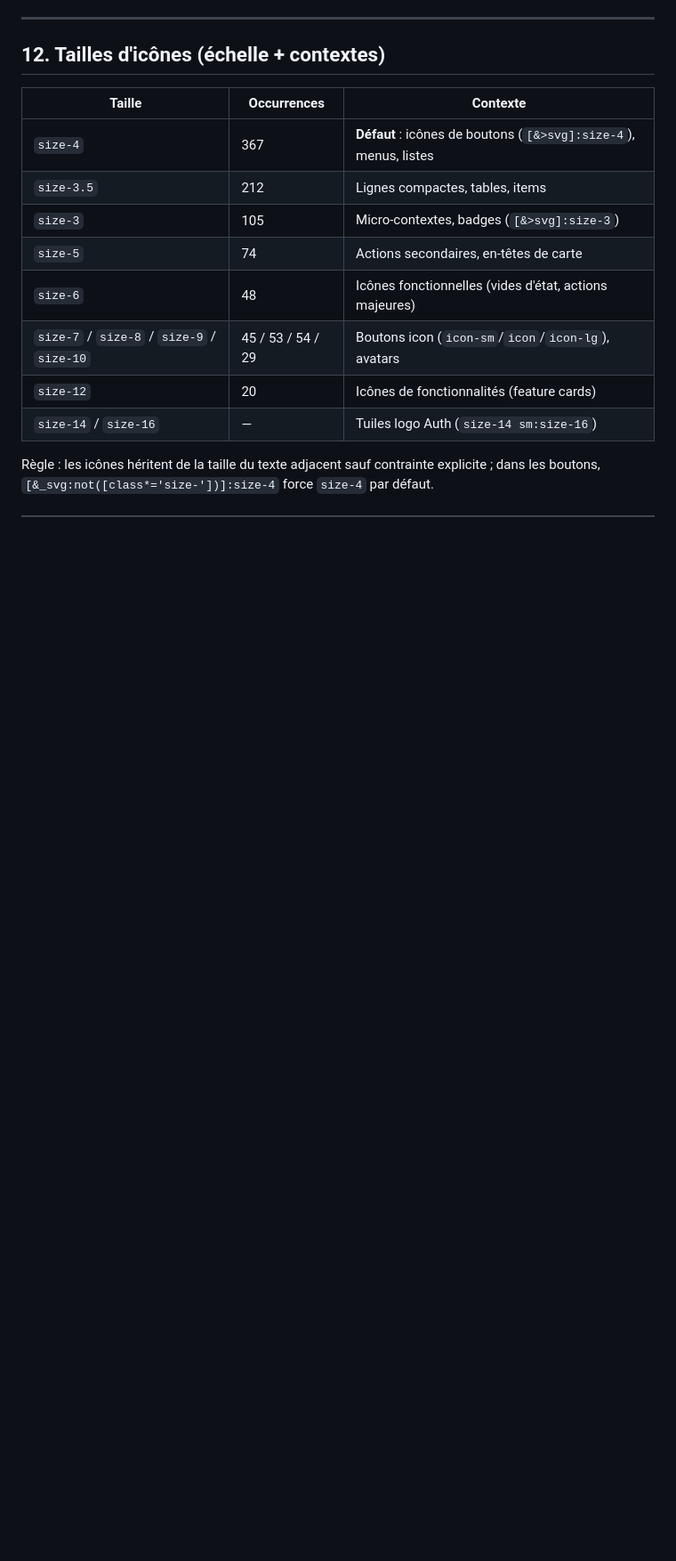
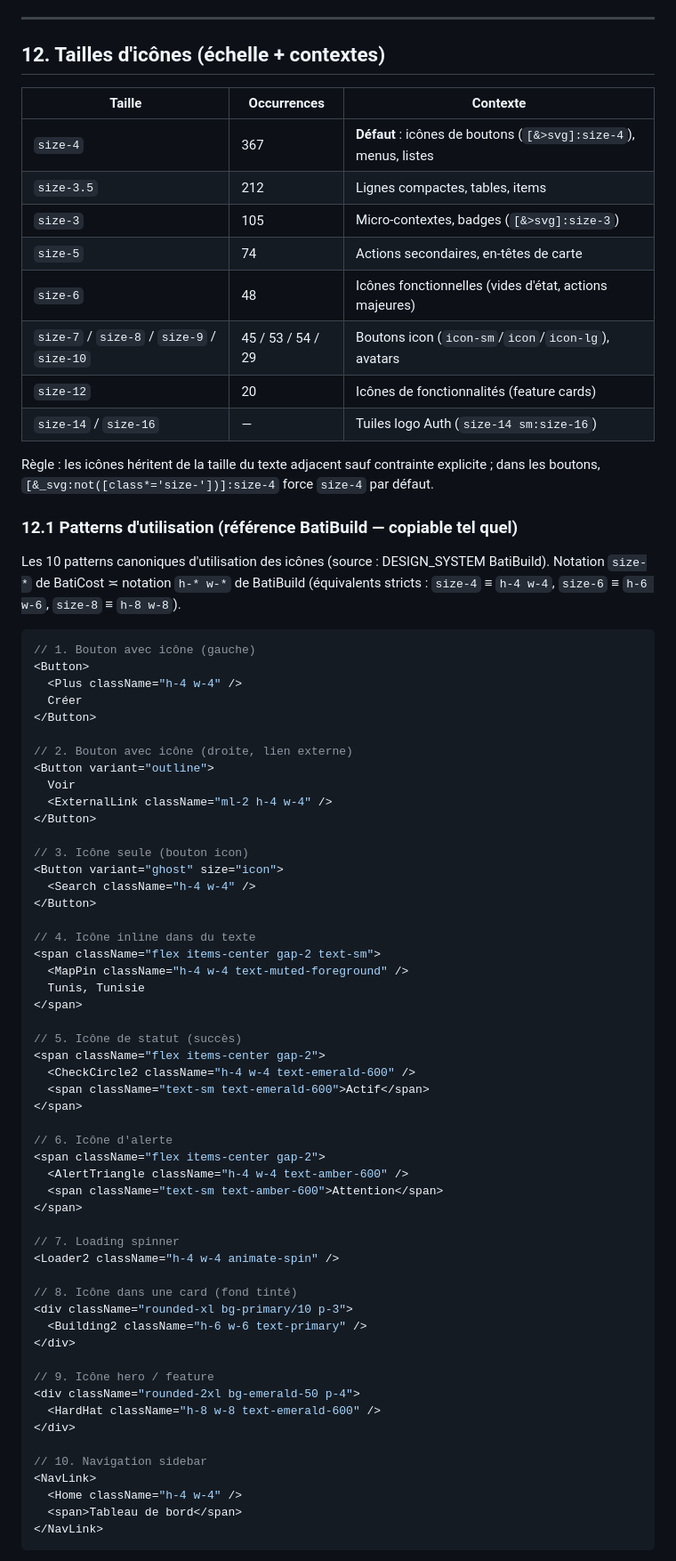
Before and after one commit to Maaramy/imoprice1, a Markdown page: src/DESIGN_SYSTEM.md, the part around one of its changes. Shown at 89% size. Drawn GitHub-style; blank space fills up the shorter version.

Commit message:
Freebuff: // 1. Bouton avec icône (gauche)

````diff
--- a/src/DESIGN_SYSTEM.md
+++ b/src/DESIGN_SYSTEM.md
@@ -783,3 +783,64 @@ Spinner:  <Loader2Icon className="size-4 animate-spin" role="status" />
 
 Règle : les icônes héritent de la taille du texte adjacent sauf contrainte explicite ; dans les boutons, `[&_svg:not([class*='size-'])]:size-4` force `size-4` par défaut.
 
+### 12.1 Patterns d'utilisation (référence BatiBuild — copiable tel quel)
+
+Les 10 patterns canoniques d'utilisation des icônes (source : DESIGN_SYSTEM BatiBuild).
+Notation `size-*` de BatiCost ≍ notation `h-* w-*` de BatiBuild (équivalents stricts : `size-4` ≡ `h-4 w-4`, `size-6` ≡ `h-6 w-6`, `size-8` ≡ `h-8 w-8`).
+
+```tsx
+// 1. Bouton avec icône (gauche)
+<Button>
+  <Plus className="h-4 w-4" />
+  Créer
+</Button>
+
+// 2. Bouton avec icône (droite, lien externe)
+<Button variant="outline">
+  Voir
+  <ExternalLink className="ml-2 h-4 w-4" />
+</Button>
+
+// 3. Icône seule (bouton icon)
+<Button variant="ghost" size="icon">
+  <Search className="h-4 w-4" />
+</Button>
+
+// 4. Icône inline dans du texte
+<span className="flex items-center gap-2 text-sm">
+  <MapPin className="h-4 w-4 text-muted-foreground" />
+  Tunis, Tunisie
+</span>
+
+// 5. Icône de statut (succès)
+<span className="flex items-center gap-2">
+  <CheckCircle2 className="h-4 w-4 text-emerald-600" />
+  <span className="text-sm text-emerald-600">Actif</span>
+</span>
+
+// 6. Icône d'alerte
+<span className="flex items-center gap-2">
+  <AlertTriangle className="h-4 w-4 text-amber-600" />
+  <span className="text-sm text-amber-600">Attention</span>
+</span>
+
+// 7. Loading spinner
+<Loader2 className="h-4 w-4 animate-spin" />
+
+// 8. Icône dans une card (fond tinté)
+<div className="rounded-xl bg-primary/10 p-3">
+  <Building2 className="h-6 w-6 text-primary" />
+</div>
+
+// 9. Icône hero / feature
+<div className="rounded-2xl bg-emerald-50 p-4">
+  <HardHat className="h-8 w-8 text-emerald-600" />
+</div>
+
+// 10. Navigation sidebar
+<NavLink>
+  <Home className="h-4 w-4" />
+  <span>Tableau de bord</span>
+</NavLink>
+```
+
````
Also changed, not shown: other parts of src/DESIGN_SYSTEM.md (+13 -0 lines).
